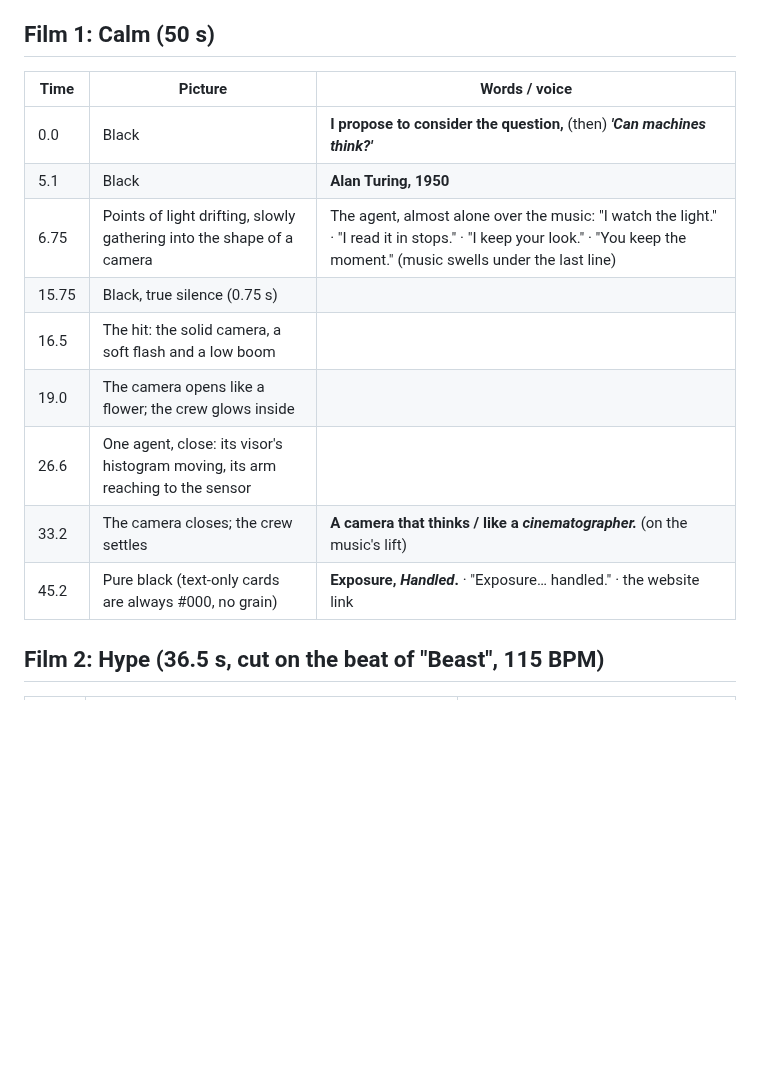
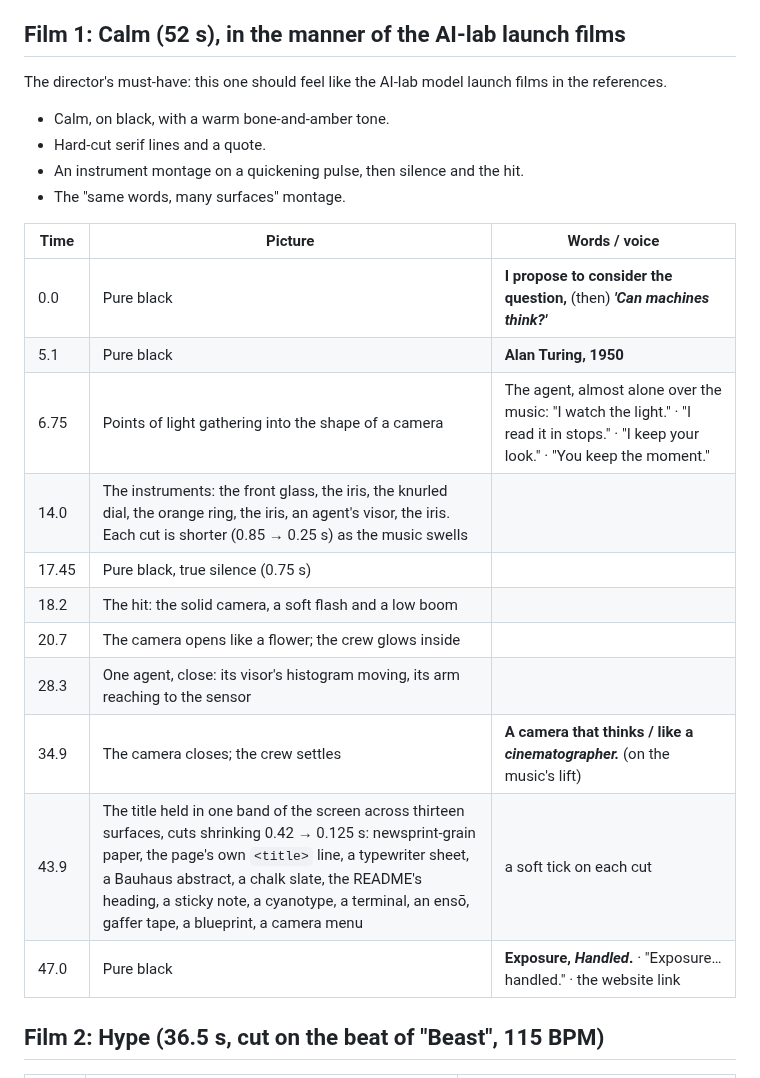
Before and after one commit to saadhilalai/exposure-handled, a Markdown page: video/FILMS.md, the part around the change. Rendered like a GitHub page; blank space fills up the shorter version.

Commit message:
FILMS.md: the calm film's new cut sheet

```diff
--- a/video/FILMS.md
+++ b/video/FILMS.md
@@ -66,19 +66,27 @@ The research is in `docs/framing-research.md`.
   - Path-traced 4K runs about 50 s a frame on this Mac. So the moving shots are path-traced at 1920×1080 and scaled up to 4K, with a light glow pass.
   - The three stills are true 4K.
 
-## Film 1: Calm (50 s)
+## Film 1: Calm (52 s), in the manner of the AI-lab launch films
+
+The director's must-have: this one should feel like the AI-lab model launch films in the references.
+- Calm, on black, with a warm bone-and-amber tone.
+- Hard-cut serif lines and a quote.
+- An instrument montage on a quickening pulse, then silence and the hit.
+- The "same words, many surfaces" montage.
 
 | Time | Picture | Words / voice |
 |---|---|---|
-| 0.0 | Black | **I propose to consider the question,** (then) ***'Can machines think?'*** |
-| 5.1 | Black | **Alan Turing, 1950** |
-| 6.75 | Points of light drifting, slowly gathering into the shape of a camera | The agent, almost alone over the music: "I watch the light." · "I read it in stops." · "I keep your look." · "You keep the moment." (music swells under the last line) |
-| 15.75 | Black, true silence (0.75 s) | |
-| 16.5 | The hit: the solid camera, a soft flash and a low boom | |
-| 19.0 | The camera opens like a flower; the crew glows inside | |
-| 26.6 | One agent, close: its visor's histogram moving, its arm reaching to the sensor | |
-| 33.2 | The camera closes; the crew settles | **A camera that thinks / like a *cinematographer.*** (on the music's lift) |
-| 45.2 | Pure black (text-only cards are always #000, no grain) | **Exposure, *Handled*.** · "Exposure… handled." · the website link |
+| 0.0 | Pure black | **I propose to consider the question,** (then) ***'Can machines think?'*** |
+| 5.1 | Pure black | **Alan Turing, 1950** |
+| 6.75 | Points of light gathering into the shape of a camera | The agent, almost alone over the music: "I watch the light." · "I read it in stops." · "I keep your look." · "You keep the moment." |
+| 14.0 | The instruments: the front glass, the iris, the knurled dial, the orange ring, the iris, an agent's visor, the iris. Each cut is shorter (0.85 → 0.25 s) as the music swells | |
+| 17.45 | Pure black, true silence (0.75 s) | |
+| 18.2 | The hit: the solid camera, a soft flash and a low boom | |
+| 20.7 | The camera opens like a flower; the crew glows inside | |
+| 28.3 | One agent, close: its visor's histogram moving, its arm reaching to the sensor | |
+| 34.9 | The camera closes; the crew settles | **A camera that thinks / like a *cinematographer.*** (on the music's lift) |
+| 43.9 | The title held in one band of the screen across thirteen surfaces, cuts shrinking 0.42 → 0.125 s: newsprint-grain paper, the page's own `<title>` line, a typewriter sheet, a Bauhaus abstract, a chalk slate, the README's heading, a sticky note, a cyanotype, a terminal, an ensō, gaffer tape, a blueprint, a camera menu | a soft tick on each cut |
+| 47.0 | Pure black | **Exposure, *Handled*.** · "Exposure… handled." · the website link |
 
 ## Film 2: Hype (36.5 s, cut on the beat of "Beast", 115 BPM)
 
```
